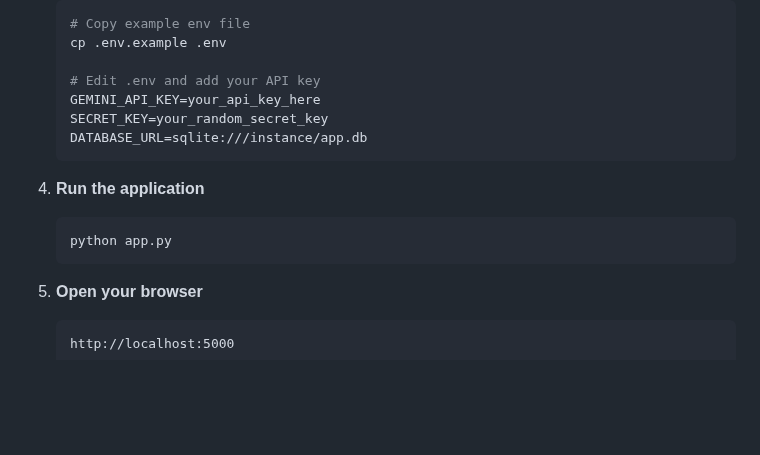
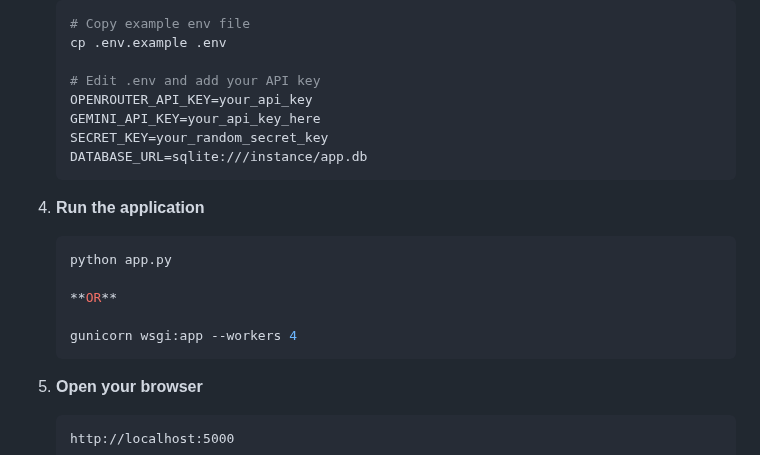
Before and after one commit to DanielPopoola/interview-simulator, a Markdown page: README.md, the part around the change. Drawn GitHub-style; blank space fills up the shorter version.

````diff
--- a/README.md
+++ b/README.md
@@ -46,6 +46,7 @@ An intelligent interview preparation platform that helps job seekers practice in
    cp .env.example .env
 
    # Edit .env and add your API key
+   OPENROUTER_API_KEY=your_api_key
    GEMINI_API_KEY=your_api_key_here
    SECRET_KEY=your_random_secret_key
    DATABASE_URL=sqlite:///instance/app.db
@@ -54,6 +55,10 @@ An intelligent interview preparation platform that helps job seekers practice in
 4. **Run the application**
    ```bash
    python app.py
+
+   **OR**
+
+   gunicorn wsgi:app --workers 4
    ```
 
 5. **Open your browser**
````
